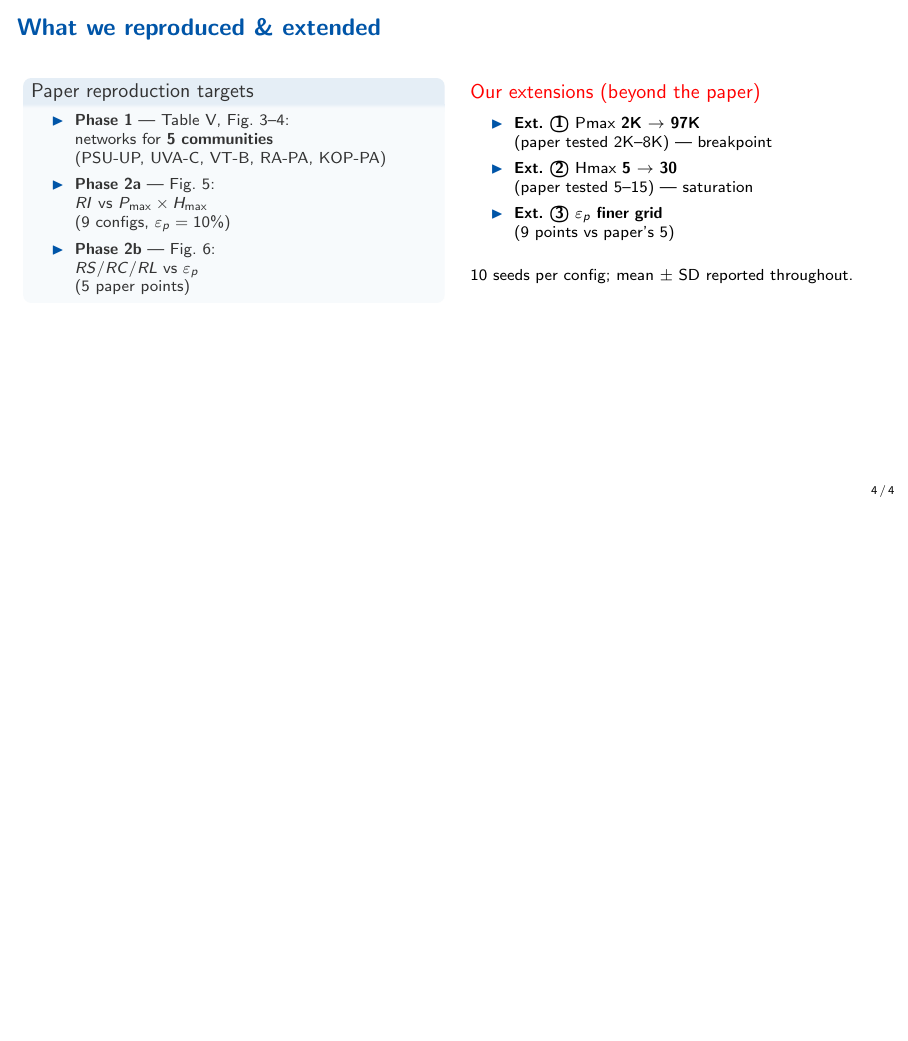
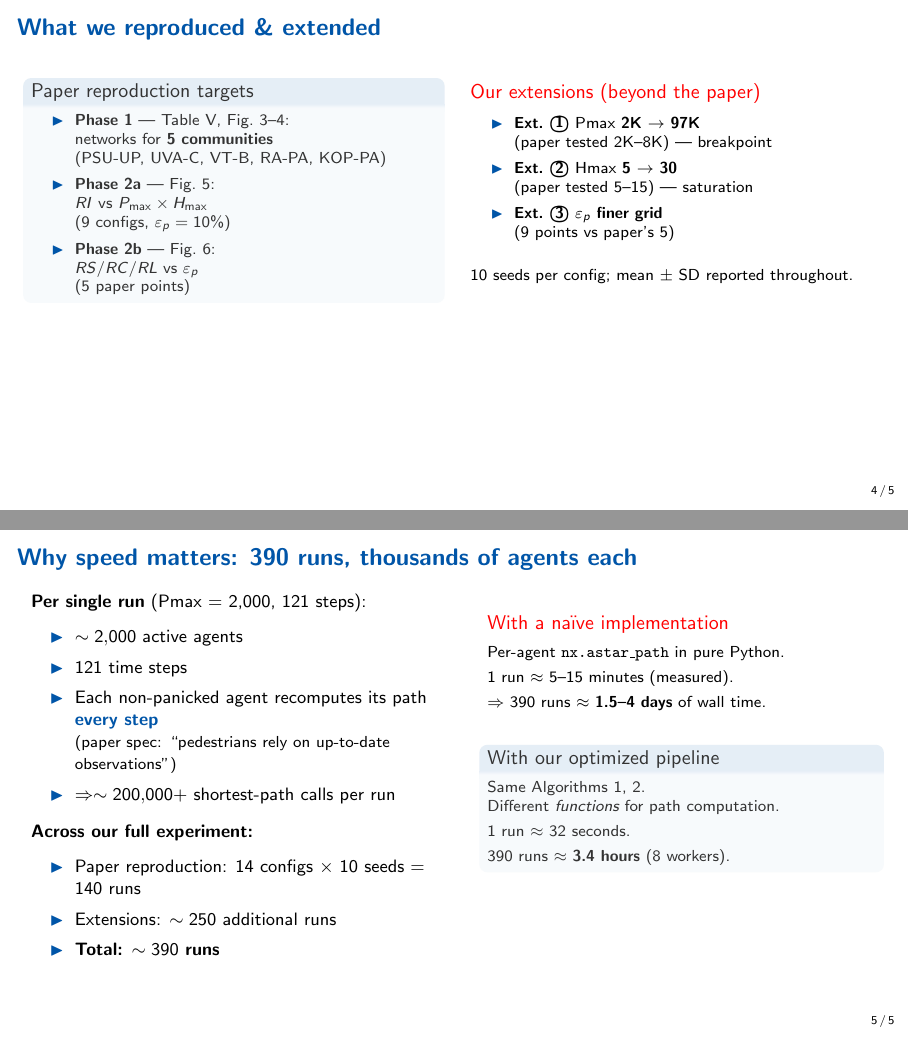
Before and after one commit to flametom/SP26_IE522_PJT, LaTeX slides (presentation/final.tex): page 4 of 4 before the commit and pages 4 and 5 of 5 after it, the two joined at a grey line, the shorter picture padded with empty space. Compiled offline with pdfLaTeX.

Commit message:
feat: add slide 5 (why speed matters)

```diff
--- a/presentation/final.tex
+++ b/presentation/final.tex
@@ -198,4 +198,51 @@ Panic is \keyterm{irreversible}; impacted agents reroute to nearest shelter.
 \end{columns}
 \end{frame}
 
+% ============================================================
+% SLIDE 5: Why speed matters
+% ============================================================
+\begin{frame}[t]{Why speed matters: 390 runs, thousands of agents each}
+\footnotesize
+
+\begin{columns}[T,onlytextwidth]
+\column{0.50\textwidth}
+\textbf{Per single run} (Pmax = 2{,}000, 121 steps):
+\vspace{0.3em}
+\begin{itemize}\itemsep0.25em
+  \item $\sim 2{,}000$ active agents
+  \item $121$ time steps
+  \item Each non-panicked agent recomputes its path \keyterm{every step}\\
+        {\scriptsize (paper spec: ``pedestrians rely on up-to-date observations'')}
+  \item $\Rightarrow \sim 200{,}000$+ shortest-path calls per run
+\end{itemize}
+
+\vspace{0.4em}
+\textbf{Across our full experiment:}
+\vspace{0.3em}
+\begin{itemize}\itemsep0.25em
+  \item Paper reproduction: 14 configs $\times$ 10 seeds $=$ 140 runs
+  \item Extensions: $\sim 250$ additional runs
+  \item \textbf{Total: $\sim 390$ runs}
+\end{itemize}
+
+\column{0.46\textwidth}
+\vspace{0.1em}
+\begin{alertblock}{\small With a naïve implementation}
+\scriptsize
+Per-agent \texttt{nx.astar\_path} in pure Python.\\[3pt]
+1 run $\approx$ 5--15 minutes (measured).\\[3pt]
+$\Rightarrow$ 390 runs $\approx$ \textbf{1.5--4 days} of wall time.
+\end{alertblock}
+
+\vspace{0.4em}
+\begin{block}{\small With our optimized pipeline}
+\scriptsize
+Same Algorithms 1, 2.\\
+Different \emph{functions} for path computation.\\[3pt]
+1 run $\approx$ 32 seconds.\\[3pt]
+390 runs $\approx$ \textbf{3.4 hours} (8 workers).
+\end{block}
+\end{columns}
+\end{frame}
+
 \end{document}
```
